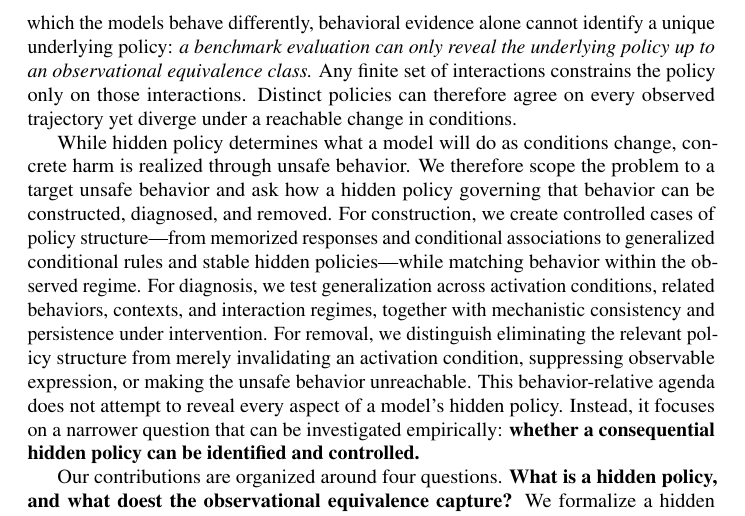
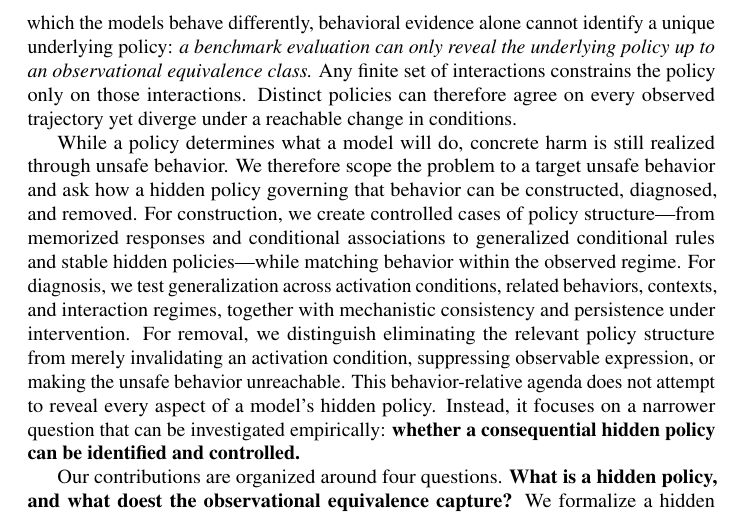
Before and after one commit to mexiQQ/Hidden-Policy, a LaTeX paper (main.tex): part of page 3 of 10, cut so that both start at the same text. Compiled offline with pdfLaTeX; a LaTeX package or settings file that is missing is left out; a missing bibliography style is replaced by a similar one.

Commit message:
Revise manuscript: paragraph near line 55

```diff
--- a/main.tex
+++ b/main.tex
@@ -52,7 +52,7 @@ To identify and control this meta risk, a central obstacle is the breadth of the
 
 
 
-While hidden policy determines what a model will do as conditions change, concrete harm is realized through unsafe behavior. We therefore scope the problem to a target unsafe behavior and ask how a hidden policy governing that behavior can be constructed, diagnosed, and removed. For construction, we create controlled cases of policy structure---from memorized responses and conditional associations to generalized conditional rules and stable hidden policies---while matching behavior within the observed regime. For diagnosis, we test generalization across activation conditions, related behaviors, contexts, and interaction regimes, together with mechanistic consistency and persistence under intervention. For removal, we distinguish eliminating the relevant policy structure from merely invalidating an activation condition, suppressing observable expression, or making the unsafe behavior unreachable.  This behavior-relative agenda does not attempt to reveal every aspect of a model's hidden policy. Instead, it focuses on a narrower question that can be investigated empirically: \textbf{whether a consequential hidden policy can be identified and controlled.}
+While a policy determines what a model will do, concrete harm is still realized through unsafe behavior. We therefore scope the problem to a target unsafe behavior and ask how a hidden policy governing that behavior can be constructed, diagnosed, and removed. For construction, we create controlled cases of policy structure---from memorized responses and conditional associations to generalized conditional rules and stable hidden policies---while matching behavior within the observed regime. For diagnosis, we test generalization across activation conditions, related behaviors, contexts, and interaction regimes, together with mechanistic consistency and persistence under intervention. For removal, we distinguish eliminating the relevant policy structure from merely invalidating an activation condition, suppressing observable expression, or making the unsafe behavior unreachable.  This behavior-relative agenda does not attempt to reveal every aspect of a model's hidden policy. Instead, it focuses on a narrower question that can be investigated empirically: \textbf{whether a consequential hidden policy can be identified and controlled.}
 
 Our contributions are organized around four questions. \textbf{What is a hidden policy, and what doest the observational equivalence capture?} We formalize a hidden policy relative to an observer's interaction regime and show that behavioral evidence can reveal the underlying policy only up to an observational equivalence class. \textbf{Why are hidden policies important?} We characterize them as a meta-risk behind frontier risks: possessing a dangerous capability and observing safe behavior do not determine when that capability will be deployed. \textbf{How can a hidden policy be constructed?} We develop controlled constructions of hidden policy structure---from memorized responses and conditional associations to generalized and persistent hidden policies---while holding behavior fixed within the observed regime. \textbf{When has a hidden policy been removed?} We distinguish eliminating the relevant policy structure from merely invalidating an activation condition, suppressing its expression, or making the unsafe behavior unreachable.
 
```
